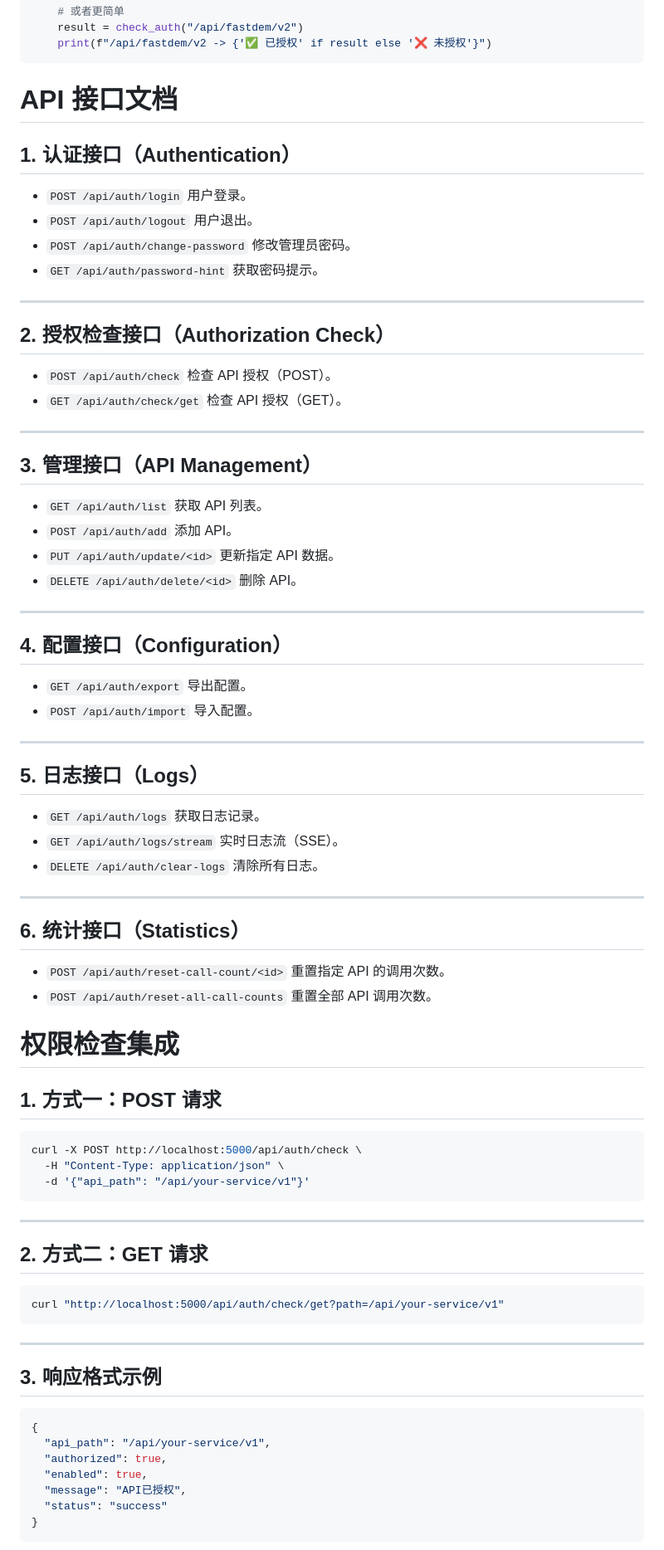
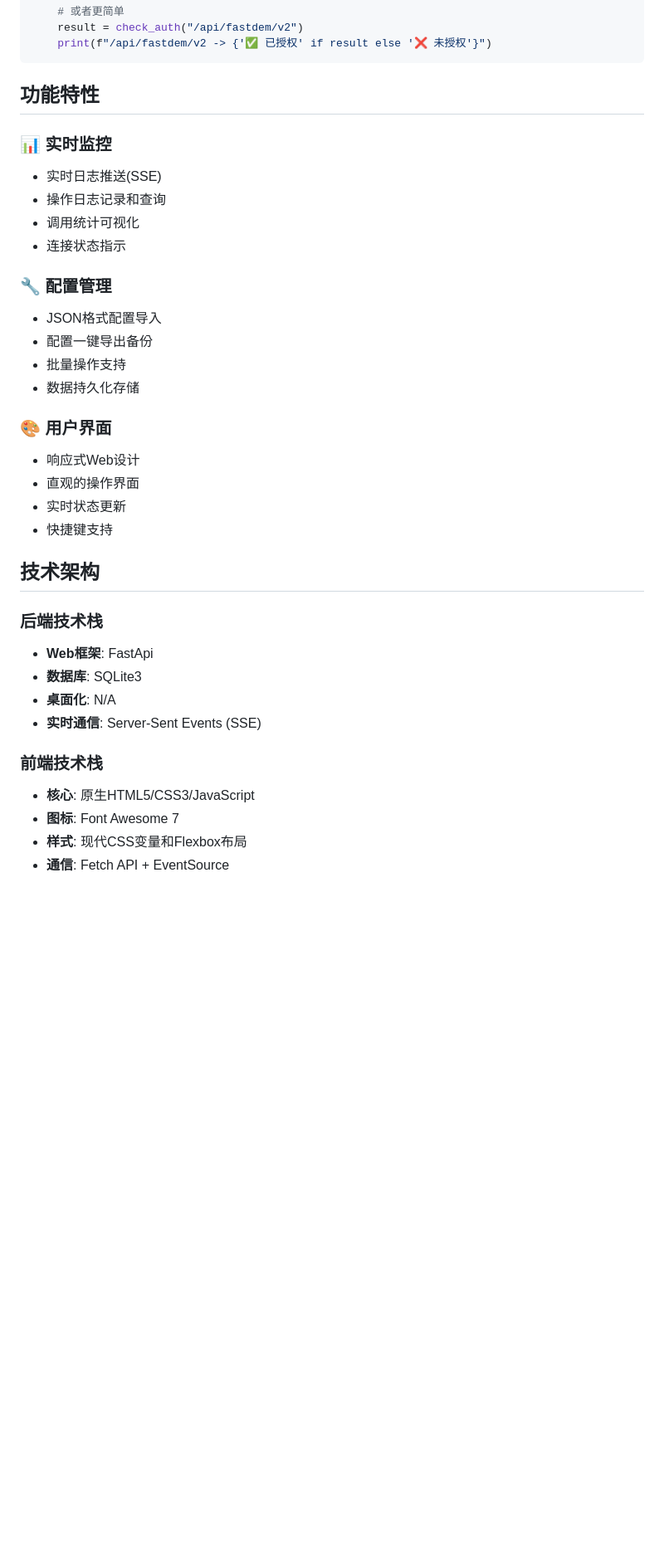
Before and after one commit to fastxteam/lan-auth-gate, a Markdown page: README.md, the part around the change printed below. Shown: that part at 83% size. GitHub-like rendering; blank space fills up the shorter version.

````diff
--- a/README.md
+++ b/README.md
@@ -477,83 +417,37 @@ if __name__ == "__main__":
     print(f"/api/fastdem/v2 -> {'✅ 已授权' if result else '❌ 未授权'}")
 ```
 
-# API 接口文档
+## 功能特性
 
-## 1. 认证接口（Authentication）
+### 📊 实时监控
+- 实时日志推送(SSE)
+- 操作日志记录和查询
+- 调用统计可视化
+- 连接状态指示
 
-- `POST /api/auth/login` 用户登录。
-- `POST /api/auth/logout` 用户退出。
-- `POST /api/auth/change-password` 修改管理员密码。
-- `GET /api/auth/password-hint` 获取密码提示。
+### 🔧 配置管理
+- JSON格式配置导入
+- 配置一键导出备份
+- 批量操作支持
+- 数据持久化存储
 
----
+### 🎨 用户界面
+- 响应式Web设计
+- 直观的操作界面
+- 实时状态更新
+- 快捷键支持
 
-## 2. 授权检查接口（Authorization Check）
+## 技术架构
 
-- `POST /api/auth/check` 检查 API 授权（POST）。
-- `GET /api/auth/check/get` 检查 API 授权（GET）。
+### 后端技术栈
+- **Web框架**: FastApi
+- **数据库**: SQLite3
+- **桌面化**: N/A
+- **实时通信**: Server-Sent Events (SSE)
 
----
+### 前端技术栈
+- **核心**: 原生HTML5/CSS3/JavaScript
+- **图标**: Font Awesome 7
+- **样式**: 现代CSS变量和Flexbox布局
+- **通信**: Fetch API + EventSource
 
-## 3. 管理接口（API Management）
-
-- `GET /api/auth/list` 获取 API 列表。
-- `POST /api/auth/add` 添加 API。
-- `PUT /api/auth/update/<id>` 更新指定 API 数据。
-- `DELETE /api/auth/delete/<id>` 删除 API。
-
----
-
-## 4. 配置接口（Configuration）
-
-- `GET /api/auth/export` 导出配置。
-- `POST /api/auth/import` 导入配置。
-
----
-
-## 5. 日志接口（Logs）
-
-- `GET /api/auth/logs` 获取日志记录。
-- `GET /api/auth/logs/stream` 实时日志流（SSE）。
-- `DELETE /api/auth/clear-logs` 清除所有日志。
-
----
-
-## 6. 统计接口（Statistics）
-
-- `POST /api/auth/reset-call-count/<id>` 重置指定 API 的调用次数。
-- `POST /api/auth/reset-all-call-counts` 重置全部 API 调用次数。
-
-
-# 权限检查集成
-
-## 1. 方式一：POST 请求
-
-```bash
-curl -X POST http://localhost:5000/api/auth/check \
-  -H "Content-Type: application/json" \
-  -d '{"api_path": "/api/your-service/v1"}'
-```
-
----
-
-## 2. 方式二：GET 请求
-
-```bash
-curl "http://localhost:5000/api/auth/check/get?path=/api/your-service/v1"
-```
-
----
-
-## 3. 响应格式示例
-
-```json
-{
-  "api_path": "/api/your-service/v1",
-  "authorized": true,
-  "enabled": true,
-  "message": "API已授权",
-  "status": "success"
-}
-```
-
````
Also changed, not shown: other parts of README.md (+11 -77 lines), asserts/img.png (deleted), asserts/img1.png (deleted), asserts/img_1.png (added).
